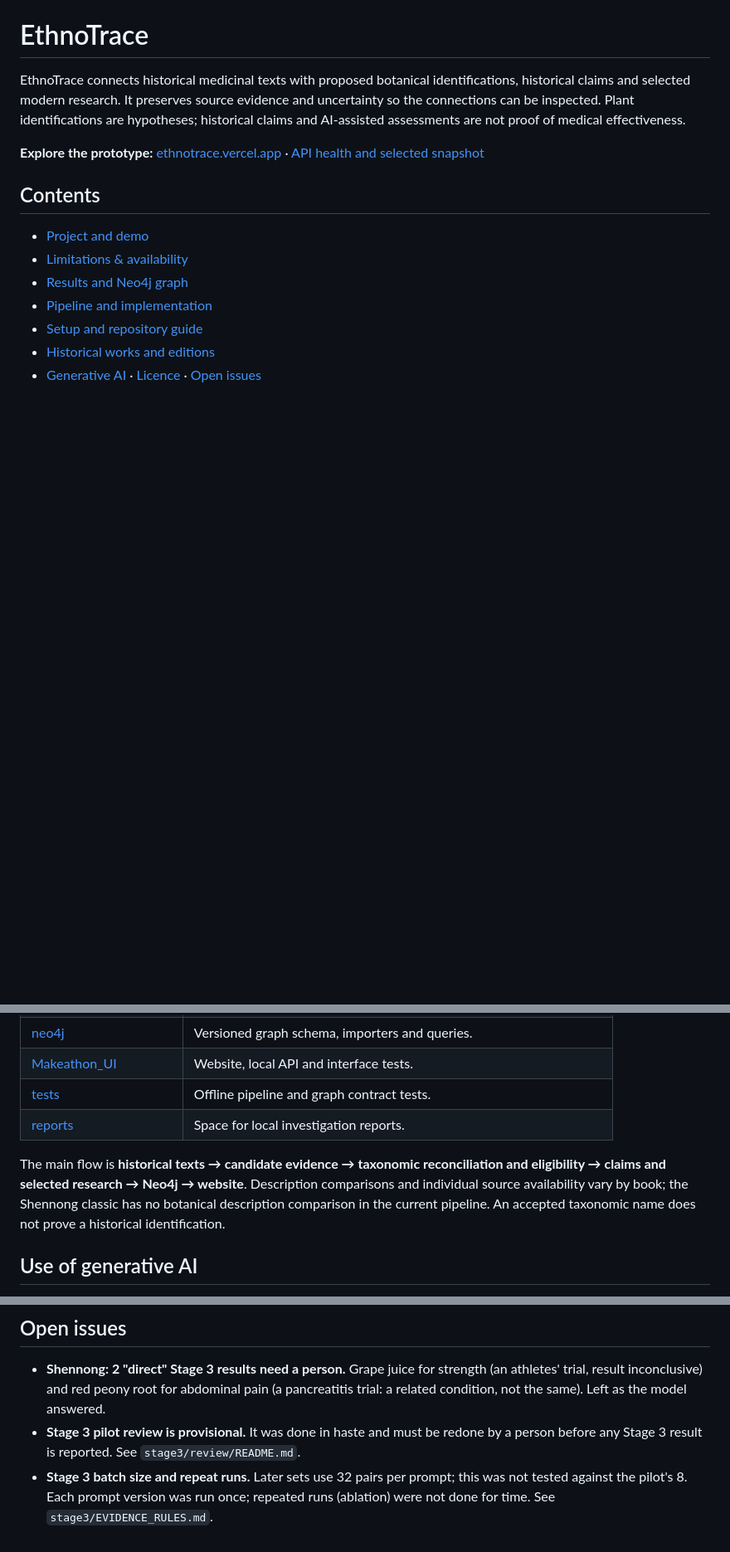
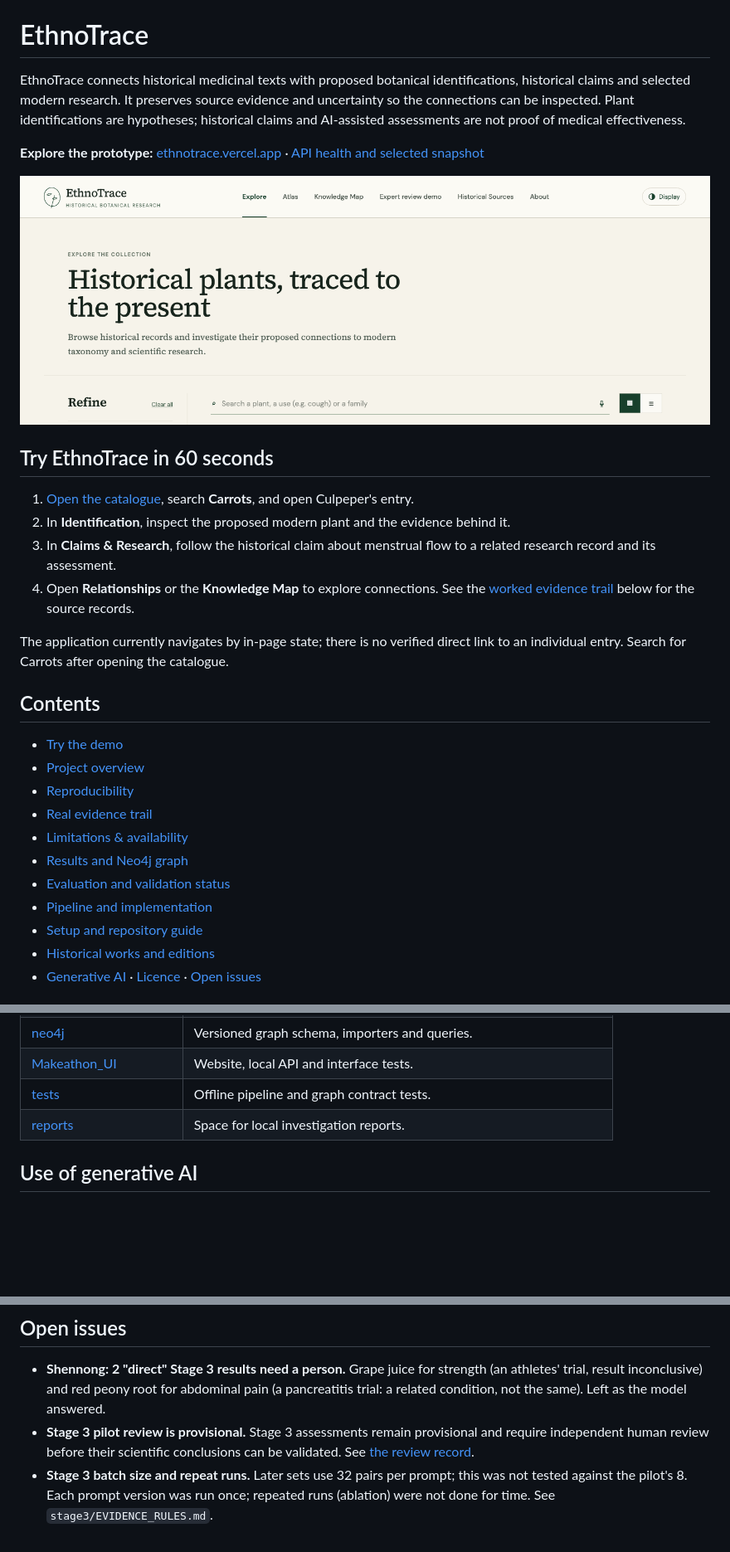
Before and after one commit to georgesldk/makeathon-2026-OverSlept-track-1, a Markdown page: README.md, 3 parts joined by grey strips. Shown at 83% size. Rendered like a GitHub page; pictures changed too: docs/images/ethnotrace-explore.png (added); blank space fills up the shorter version.

Commit message:
readme cleanup

```diff
--- a/README.md
+++ b/README.md
@@ -4,11 +4,26 @@ EthnoTrace connects historical medicinal texts with proposed botanical identific
 
 **Explore the prototype:** [ethnotrace.vercel.app](https://ethnotrace.vercel.app) · [API health and selected snapshot](https://ethnotrace-api.onrender.com/api/health)
 
+![EthnoTrace Explore page, showing the catalogue search and filters](docs/images/ethnotrace-explore.png)
+
+## Try EthnoTrace in 60 seconds
+
+1. [Open the catalogue](https://ethnotrace.vercel.app), search **Carrots**, and open Culpeper's entry.
+2. In **Identification**, inspect the proposed modern plant and the evidence behind it.
+3. In **Claims & Research**, follow the historical claim about menstrual flow to a related research record and its assessment.
+4. Open **Relationships** or the **Knowledge Map** to explore connections. See the [worked evidence trail](#a-real-evidence-trail-culpepers-carrots) below for the source records.
+
+The application currently navigates by in-page state; there is no verified direct link to an individual entry. Search for Carrots after opening the catalogue.
+
 ## Contents
 
-- [Project and demo](#what-ethnotrace-does)
+- [Try the demo](#try-ethnotrace-in-60-seconds)
+- [Project overview](#what-ethnotrace-does)
+- [Reproducibility](#reproducibility-at-a-glance)
+- [Real evidence trail](#a-real-evidence-trail-culpepers-carrots)
 - [Limitations & availability](#limitations--availability)
 - [Results and Neo4j graph](#current-graph-verified-snapshot-counts)
+- [Evaluation and validation status](#evaluation-and-validation-status)
 - [Pipeline and implementation](#pipeline-from-historical-texts-to-the-interface)
 - [Setup and repository guide](#start-here)
 - [Historical works and editions](#books-and-editions)
@@ -203,8 +199,6 @@ The website provides a searchable catalogue, entry pages, historical passages, i
 | [tests](tests/README.md) | Offline pipeline and graph contract tests. |
 | [reports](reports/README.md) | Space for local investigation reports. |
 
-The main flow is **historical texts → candidate evidence → taxonomic reconciliation and eligibility → claims and selected research → Neo4j → website**. Description comparisons and individual source availability vary by book; the Shennong classic has no botanical description comparison in the current pipeline. An accepted taxonomic name does not prove a historical identification.
-
 ## Use of generative AI
 
 Generative AI assisted the project. **OpenAI Codex and Anthropic Claude** were used during development, including work on code, documentation and reviews. **Google Gemini** was used in parts of the research pipeline, including extraction, translation and comparison tasks. AI-assisted reviews and outputs are not a substitute for independent domain-expert validation.
@@ -229,8 +223,7 @@ The books share the broader workflow, with book-specific sources and limitations
 - **Shennong: 2 "direct" Stage 3 results need a person.** Grape juice for strength (an athletes' trial, result
   inconclusive) and red peony root for abdominal pain (a pancreatitis trial: a related condition, not the
   same). Left as the model answered.
-- **Stage 3 pilot review is provisional.** It was done in haste and must be redone by a person
-  before any Stage 3 result is reported. See `stage3/review/README.md`.
+- **Stage 3 pilot review is provisional.** Stage 3 assessments remain provisional and require independent human review before their scientific conclusions can be validated. See [the review record](stage3/review/README.md).
 - **Stage 3 batch size and repeat runs.** Later sets use 32 pairs per prompt; this was not tested against
   the pilot's 8. Each prompt version was run once; repeated runs (ablation) were not done for time.
   See `stage3/EVIDENCE_RULES.md`.
```
Also changed, not shown: other parts of README.md (+45 -64 lines), Makeathon_UI/README.md (+2 -2 lines), neo4j/STRUCTURED.md (+22 -0 lines).
